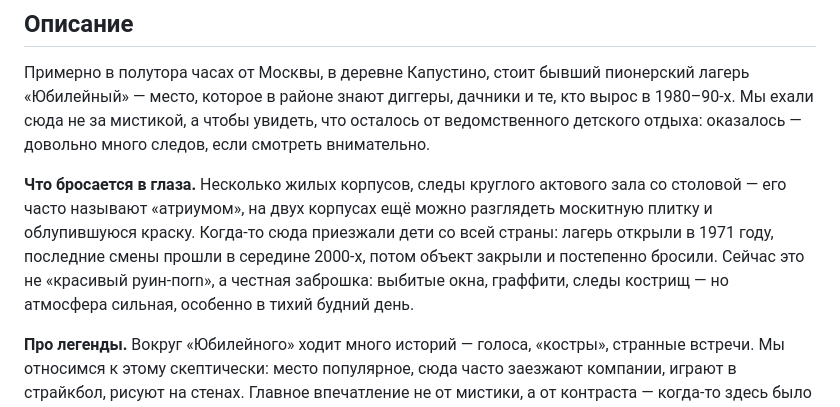
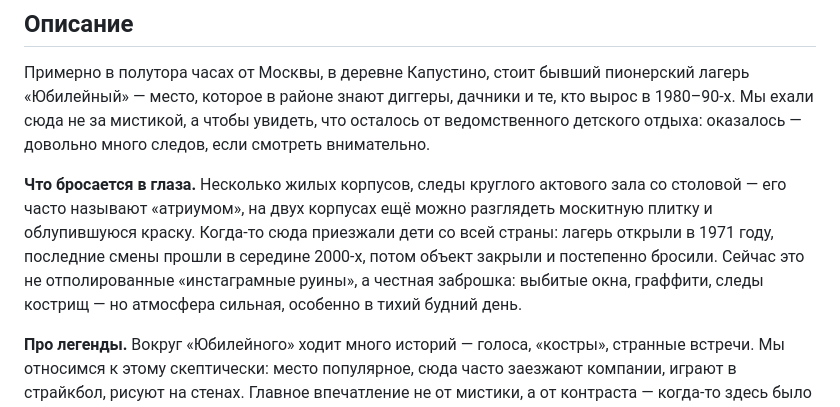
Before and after one commit to PsychicMonkey-tw/ro, a Markdown page: content/articles/lager-yubileynyy-kapustino.md, the part around the change. GitHub-like rendering.

Commit message:
Fix wording in Jubilee camp article draft
Co-authored-by: ewpetrashov <ewpetrashov@users.noreply.github.com>

```diff
--- a/content/articles/lager-yubileynyy-kapustino.md
+++ b/content/articles/lager-yubileynyy-kapustino.md
@@ -14,7 +14,7 @@
 
 Примерно в полутора часах от Москвы, в деревне Капустино, стоит бывший пионерский лагерь «Юбилейный» — место, которое в районе знают диггеры, дачники и те, кто вырос в 1980–90-х. Мы ехали сюда не за мистикой, а чтобы увидеть, что осталось от ведомственного детского отдыха: оказалось — довольно много следов, если смотреть внимательно.
 
-**Что бросается в глаза.** Несколько жилых корпусов, следы круглого актового зала со столовой — его часто называют «атриумом», на двух корпусах ещё можно разглядеть москитную плитку и облупившуюся краску. Когда-то сюда приезжали дети со всей страны: лагерь открыли в 1971 году, последние смены прошли в середине 2000-х, потом объект закрыли и постепенно бросили. Сейчас это не «красивый руин-пorn», а честная заброшка: выбитые окна, граффити, следы кострищ — но атмосфера сильная, особенно в тихий будний день.
+**Что бросается в глаза.** Несколько жилых корпусов, следы круглого актового зала со столовой — его часто называют «атриумом», на двух корпусах ещё можно разглядеть москитную плитку и облупившуюся краску. Когда-то сюда приезжали дети со всей страны: лагерь открыли в 1971 году, последние смены прошли в середине 2000-х, потом объект закрыли и постепенно бросили. Сейчас это не отполированные «инстаграмные руины», а честная заброшка: выбитые окна, граффити, следы кострищ — но атмосфера сильная, особенно в тихий будний день.
 
 **Про легенды.** Вокруг «Юбилейного» ходит много историй — голоса, «костры», странные встречи. Мы относимся к этому скептически: место популярное, сюда часто заезжают компании, играют в страйкбол, рисуют на стенах. Главное впечатление не от мистики, а от контраста — когда-то здесь было шумно и детски, а теперь тишина и пустые корпуса.
 
```
